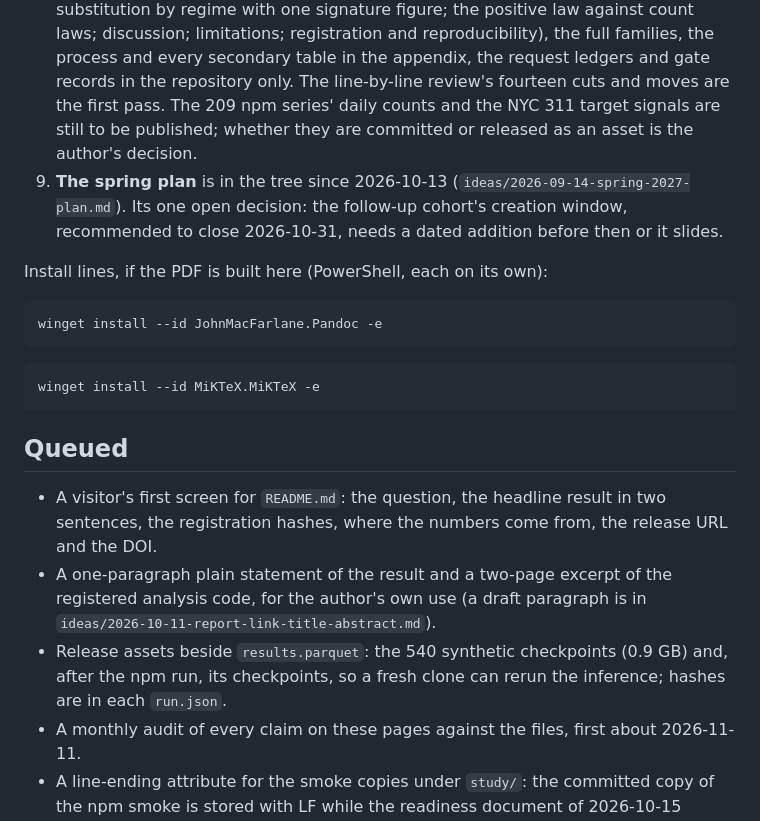
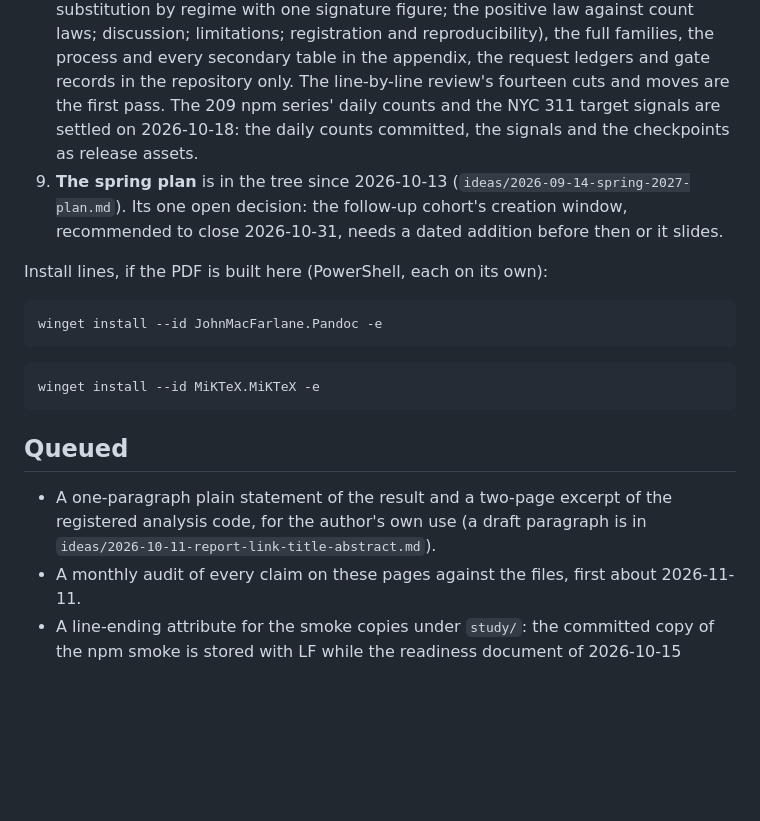
Before and after one commit to vprchlik/PulseGraph, a Markdown page: docs/PLAN.md, the part around one of its changes. Rendered like a GitHub page; blank space fills up the shorter version.

```diff
--- a/docs/PLAN.md
+++ b/docs/PLAN.md
@@ -103,7 +105,7 @@ Every spend is approved by the author in his own words before it happens. Nothin
    laws; discussion; limitations; registration and reproducibility), the full families, the process and every
    secondary table in the appendix, the request ledgers and gate records in the repository only. The line-by-line
    review's fourteen cuts and moves are the first pass. The 209 npm series' daily counts and the NYC 311 target
-   signals are still to be published; whether they are committed or released as an asset is the author's decision.
+   signals are settled on 2026-10-18: the daily counts committed, the signals and the checkpoints as release assets.
 7. **The spring plan** is in the tree since 2026-10-13 (`ideas/2026-09-14-spring-2027-plan.md`). Its one open
    decision: the follow-up cohort's creation window, recommended to close 2026-10-31, needs a dated addition
    before then or it slides.
@@ -120,12 +122,8 @@ winget install --id MiKTeX.MiKTeX -e
 
 ## Queued
 
-- A visitor's first screen for `README.md`: the question, the headline result in two sentences, the
-  registration hashes, where the numbers come from, the release URL and the DOI.
 - A one-paragraph plain statement of the result and a two-page excerpt of the registered analysis code, for
   the author's own use (a draft paragraph is in `ideas/2026-10-11-report-link-title-abstract.md`).
-- Release assets beside `results.parquet`: the 540 synthetic checkpoints (0.9 GB) and, after the npm run, its
-  checkpoints, so a fresh clone can rerun the inference; hashes are in each `run.json`.
 - A monthly audit of every claim on these pages against the files, first about 2026-11-11.
 - A line-ending attribute for the smoke copies under `study/`: the committed copy of the npm smoke is stored with LF
   while the readiness document of 2026-10-15 hashes the file as written on the run machine; Study 3's copies carry
```
Also changed, not shown: other parts of docs/PLAN.md (+9 -7 lines), docs/STATE.md (+27 -7 lines).
